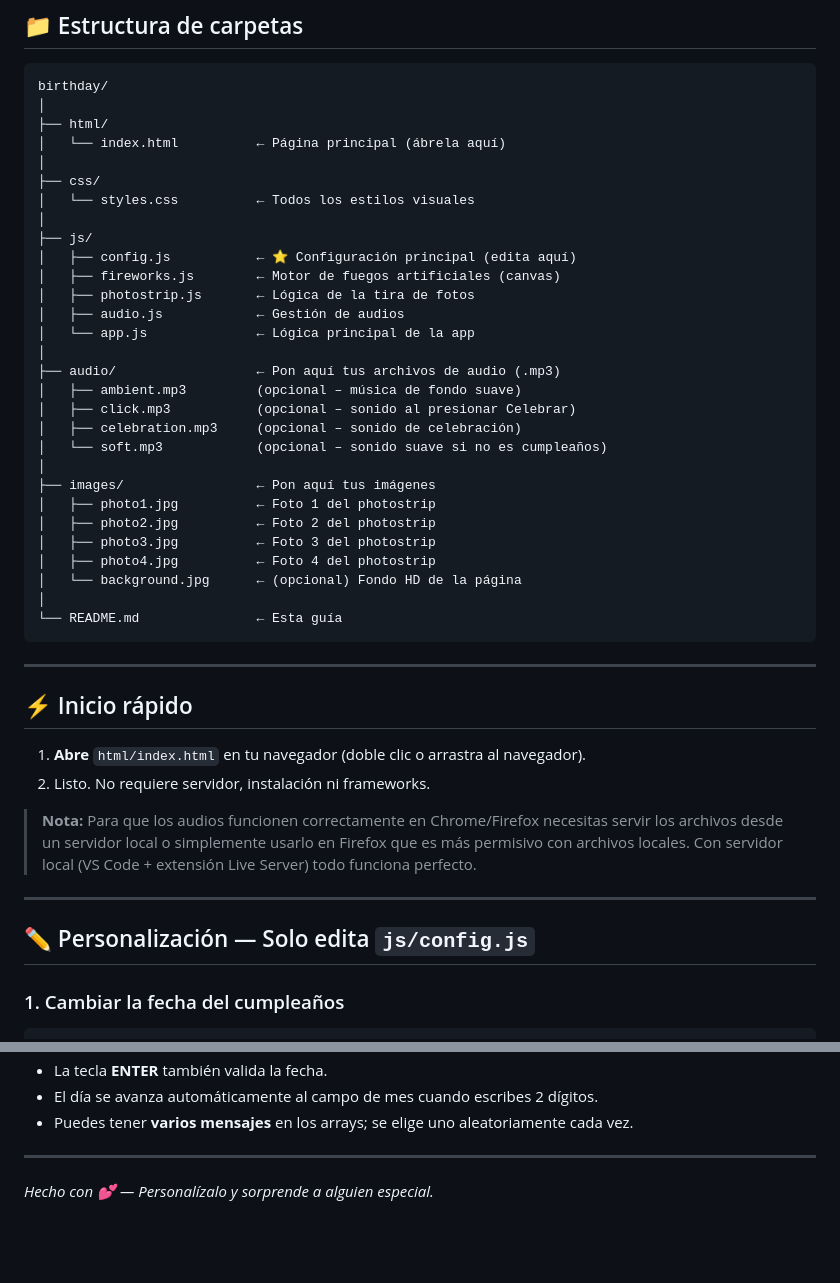
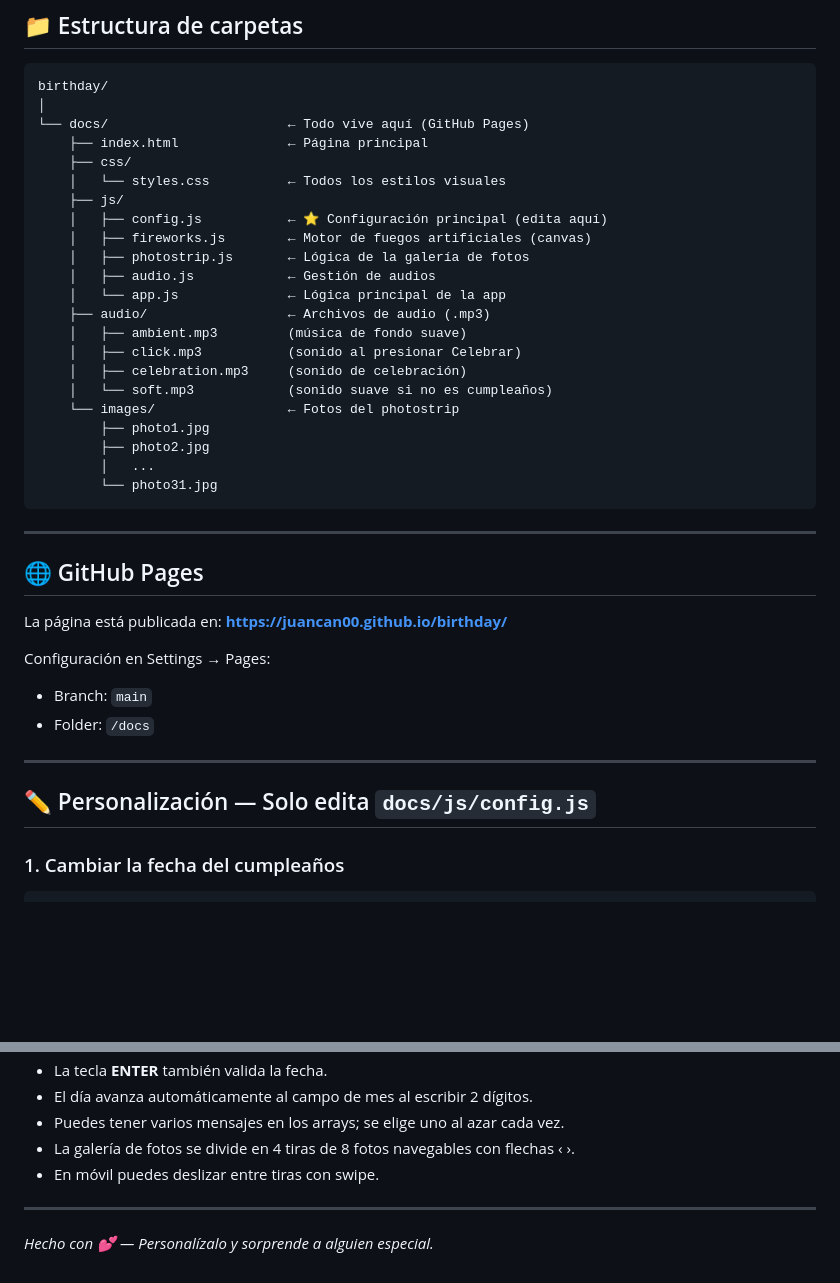
Before and after one commit to JuanCan00/birthday, a Markdown page: README.md, 2 parts joined by grey strips. GitHub-like rendering; blank space fills up the shorter version.

````diff
--- a/README.md
+++ b/README.md
@@ -8,50 +8,42 @@
 ```
 birthday/
 │
-├── html/
-│   └── index.html          ← Página principal (ábrela aquí)
-│
-├── css/
-│   └── styles.css          ← Todos los estilos visuales
-│
-├── js/
-│   ├── config.js           ← ⭐ Configuración principal (edita aquí)
-│   ├── fireworks.js        ← Motor de fuegos artificiales (canvas)
-│   ├── photostrip.js       ← Lógica de la tira de fotos
-│   ├── audio.js            ← Gestión de audios
-│   └── app.js              ← Lógica principal de la app
-│
-├── audio/                  ← Pon aquí tus archivos de audio (.mp3)
-│   ├── ambient.mp3         (opcional – música de fondo suave)
-│   ├── click.mp3           (opcional – sonido al presionar Celebrar)
-│   ├── celebration.mp3     (opcional – sonido de celebración)
-│   └── soft.mp3            (opcional – sonido suave si no es cumpleaños)
-│
-├── images/                 ← Pon aquí tus imágenes
-│   ├── photo1.jpg          ← Foto 1 del photostrip
-│   ├── photo2.jpg          ← Foto 2 del photostrip
-│   ├── photo3.jpg          ← Foto 3 del photostrip
-│   ├── photo4.jpg          ← Foto 4 del photostrip
-│   └── background.jpg      ← (opcional) Fondo HD de la página
-│
-└── README.md               ← Esta guía
+└── docs/                       ← Todo vive aquí (GitHub Pages)
+    ├── index.html              ← Página principal
+    ├── css/
+    │   └── styles.css          ← Todos los estilos visuales
+    ├── js/
+    │   ├── config.js           ← ⭐ Configuración principal (edita aquí)
+    │   ├── fireworks.js        ← Motor de fuegos artificiales (canvas)
+    │   ├── photostrip.js       ← Lógica de la galería de fotos
+    │   ├── audio.js            ← Gestión de audios
+    │   └── app.js              ← Lógica principal de la app
+    ├── audio/                  ← Archivos de audio (.mp3)
+    │   ├── ambient.mp3         (música de fondo suave)
+    │   ├── click.mp3           (sonido al presionar Celebrar)
+    │   ├── celebration.mp3     (sonido de celebración)
+    │   └── soft.mp3            (sonido suave si no es cumpleaños)
+    └── images/                 ← Fotos del photostrip
+        ├── photo1.jpg
+        ├── photo2.jpg
+        │   ...
+        └── photo31.jpg
 ```
 
 ---
 
-## ⚡ Inicio rápido
+## 🌐 GitHub Pages
 
-1. **Abre** `html/index.html` en tu navegador (doble clic o arrastra al navegador).
-2. Listo. No requiere servidor, instalación ni frameworks.
+La página está publicada en:
+**https://juancan00.github.io/birthday/**
 
-> **Nota:** Para que los audios funcionen correctamente en Chrome/Firefox
-> necesitas servir los archivos desde un servidor local o simplemente
-> usarlo en Firefox que es más permisivo con archivos locales.
-> Con servidor local (VS Code + extensión Live Server) todo funciona perfecto.
+Configuración en Settings → Pages:
+- Branch: `main`
+- Folder: `/docs`
 
 ---
 
-## ✏️ Personalización — Solo edita `js/config.js`
+## ✏️ Personalización — Solo edita `docs/js/config.js`
 
 ### 1. Cambiar la fecha del cumpleaños
 ```js
@@ -167,6 +150,8 @@ Puedes conseguir audios libres de derechos en:
 - La tecla **ENTER** también valida la fecha.
-- El día se avanza automáticamente al campo de mes cuando escribes 2 dígitos.
-- Puedes tener **varios mensajes** en los arrays; se elige uno aleatoriamente cada vez.
+- El día avanza automáticamente al campo de mes al escribir 2 dígitos.
+- Puedes tener varios mensajes en los arrays; se elige uno al azar cada vez.
+- La galería de fotos se divide en 4 tiras de 8 fotos navegables con flechas ‹ ›.
+- En móvil puedes deslizar entre tiras con swipe.
 
 ---
 
````
Also changed, not shown: other parts of README.md (+22 -31 lines).
